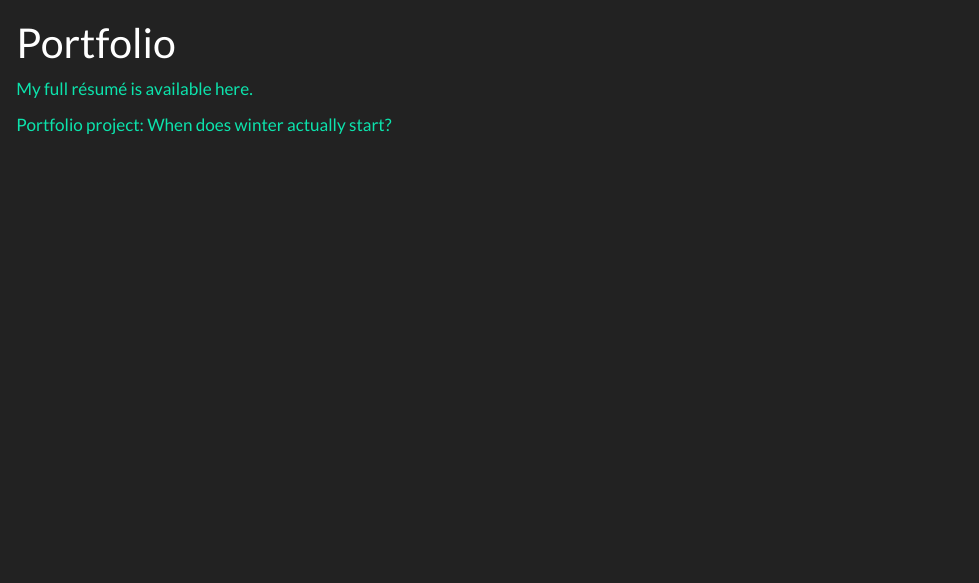
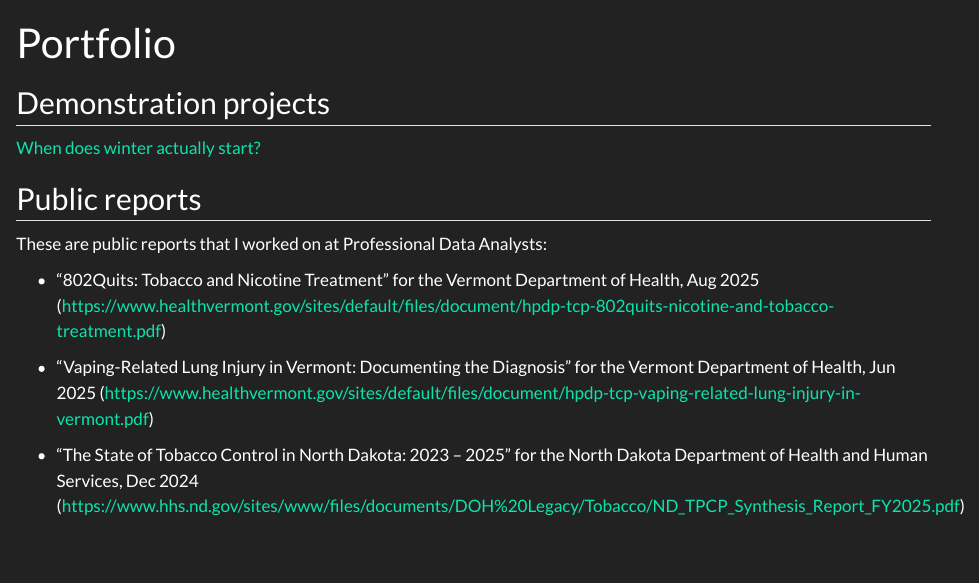
Before and after one commit to lbdunk/public, a Quarto document (portfolio.qmd): the page in a window 1100 px wide, from its top. Rendered offline with R 4.5, knitr and Pandoc in place of Quarto, with nearby package versions.

Commit message:
Add public reports to portfolio

```diff
--- a/portfolio.qmd
+++ b/portfolio.qmd
@@ -2,6 +2,16 @@
 title: "Portfolio"
 ---
 
-[My full résumé is available here.](resume.qmd)
+## Demonstration projects
 
-[Portfolio project: When does winter actually start?](seasons.qmd)
+[When does winter actually start?](seasons.qmd)
+
+## Public reports
+
+These are public reports that I worked on at Professional Data Analysts:
+
+-   “802Quits: Tobacco and Nicotine Treatment” for the Vermont Department of Health, Aug 2025 (<https://www.healthvermont.gov/sites/default/files/document/hpdp-tcp-802quits-nicotine-and-tobacco-treatment.pdf>)
+
+-   “Vaping-Related Lung Injury in Vermont: Documenting the Diagnosis” for the Vermont Department of Health, Jun 2025 (<https://www.healthvermont.gov/sites/default/files/document/hpdp-tcp-vaping-related-lung-injury-in-vermont.pdf>)
+
+-   “The State of Tobacco Control in North Dakota: 2023 – 2025” for the North Dakota Department of Health and Human Services, Dec 2024 (<https://www.hhs.nd.gov/sites/www/files/documents/DOH%20Legacy/Tobacco/ND_TPCP_Synthesis_Report_FY2025.pdf>)
```
Also changed, not shown: 1 other file.
